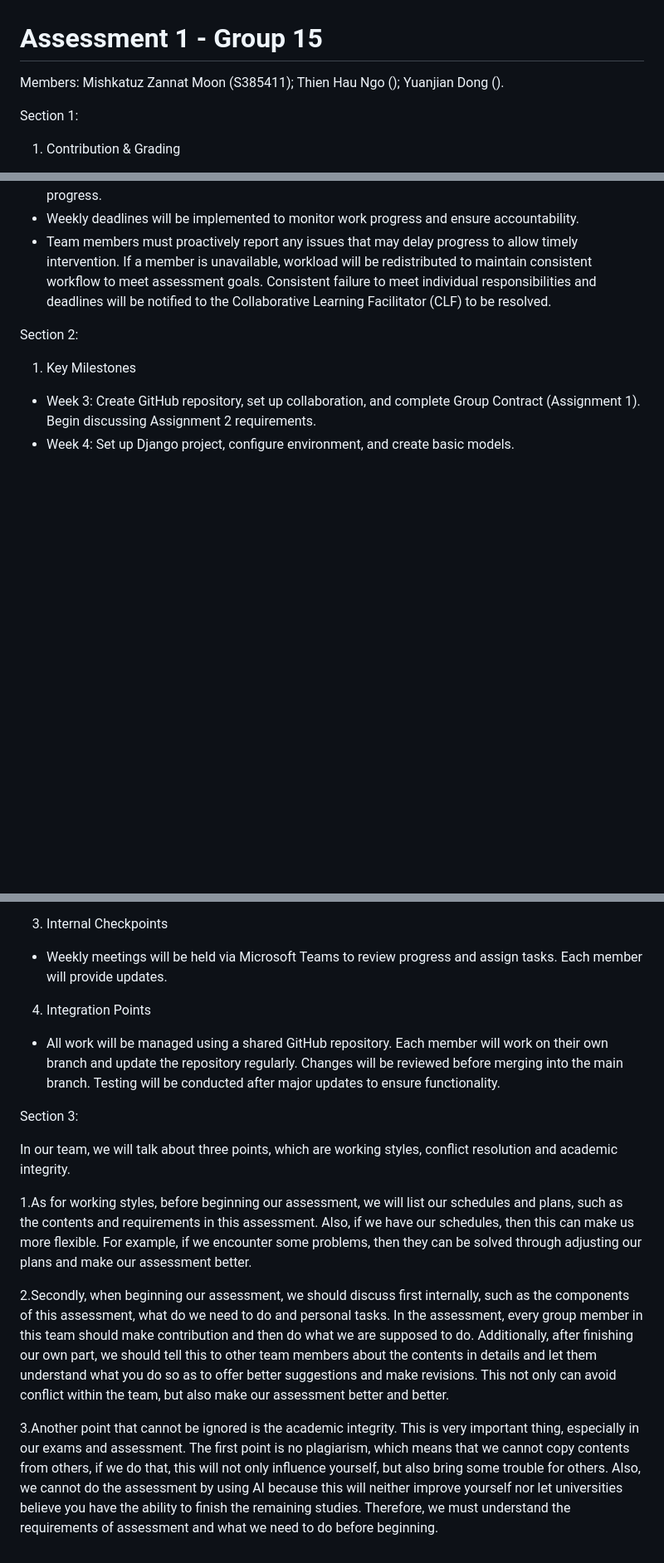
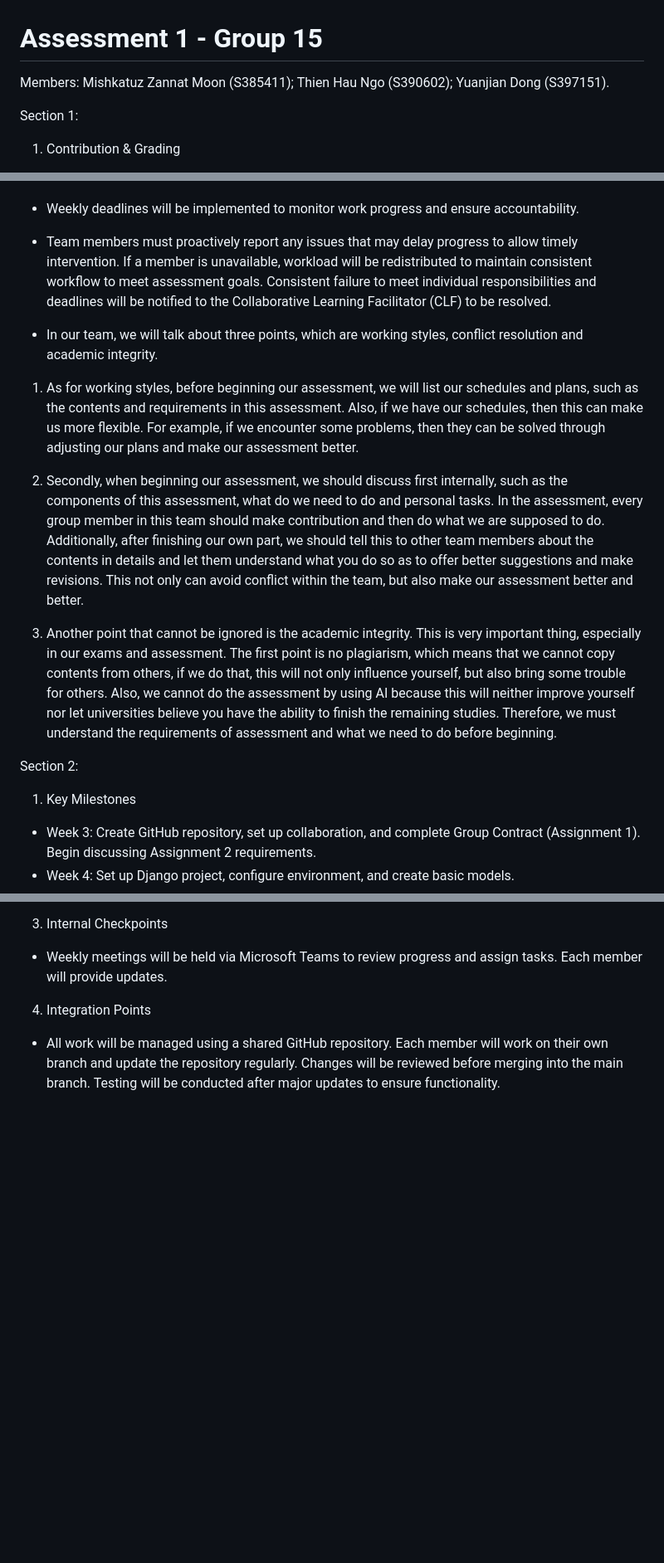
Before and after one commit to mishkatuzzannatmoon/HIT237_group15, a Markdown page: Group15_Assessment1.md, 3 parts joined by grey strips. Shown at 83% size. Rendered like a GitHub page; blank space fills up the shorter version.

```diff
--- a/Group15_Assessment1.md
+++ b/Group15_Assessment1.md
@@ -1,8 +1,8 @@
 # Assessment 1 - Group 15
 Members:
 Mishkatuz Zannat Moon (S385411);
-Thien Hau Ngo ();
-Yuanjian Dong ().
+Thien Hau Ngo (S390602);
+Yuanjian Dong (S397151).
 
 Section 1:
 
@@ -22,8 +22,15 @@ Section 1:
 - Weekly deadlines will be implemented to monitor work progress and ensure accountability.
 - Team members must proactively report any issues that may delay progress to allow timely intervention. If a member is unavailable, workload will be redistributed to maintain consistent workflow to meet assessment goals. Consistent failure to meet individual responsibilities and deadlines will be notified to the Collaborative Learning Facilitator (CLF) to be resolved.
 
+- In our team, we will talk about three points, which are working styles, conflict resolution and academic integrity.
+
+1. As for working styles, before beginning our assessment, we will list our schedules and plans, such as the contents and requirements in this assessment. Also, if we have our schedules, then this can make us more flexible. For example, if we encounter some problems, then they can be solved through adjusting our plans and make our assessment better.
+
+2. Secondly, when beginning our assessment, we should discuss first internally, such as the components of this assessment, what do we need to do and personal tasks. In the assessment, every group member in this team should make contribution and then do what we are supposed to do. Additionally, after finishing our own part, we should tell this to other team members about the contents in details and let them understand what you do so as to offer better suggestions and make revisions. This not only can avoid conflict within the team, but also make our assessment better and better.
+
+3. Another point that cannot be ignored is the academic integrity. This is very important thing, especially in our exams and assessment. The first point is no plagiarism, which means that we cannot copy contents from others, if we do that, this will not only influence yourself, but also bring some trouble for others. Also, we cannot do the assessment by using AI because this will neither improve yourself nor let universities believe you have the ability to finish the remaining studies. Therefore, we must understand the requirements of assessment and what we need to do before beginning.
+
 Section 2:
-
 1. Key Milestones
 - Week 3: Create GitHub repository, set up collaboration, and complete Group Contract (Assignment 1). Begin discussing Assignment 2 requirements.
 - Week 4: Set up Django project, configure environment, and create basic models.
@@ -48,13 +56,3 @@ Section 2:
 
 4. Integration Points
 - All work will be managed using a shared GitHub repository. Each member will work on their own branch and update the repository regularly. Changes will be reviewed before merging into the main branch. Testing will be conducted after major updates to ensure functionality.
-
-Section 3:
-
-In our team, we will talk about three points, which are working styles, conflict resolution and academic integrity.
-
-1.As for working styles, before beginning our assessment, we will list our schedules and plans, such as the contents and requirements in this assessment. Also, if we have our schedules, then this can make us more flexible. For example, if we encounter some problems, then they can be solved through adjusting our plans and make our assessment better.
-
-2.Secondly, when beginning our assessment, we should discuss first internally, such as the components of this assessment, what do we need to do and personal tasks. In the assessment, every group member in this team should make contribution and then do what we are supposed to do. Additionally, after finishing our own part, we should tell this to other team members about the contents in details and let them understand what you do so as to offer better suggestions and make revisions. This not only can avoid conflict within the team, but also make our assessment better and better.
-
-3.Another point that cannot be ignored is the academic integrity. This is very important thing, especially in our exams and assessment. The first point is no plagiarism, which means that we cannot copy contents from others, if we do that, this will not only influence yourself, but also bring some trouble for others. Also, we cannot do the assessment by using AI because this will neither improve yourself nor let universities believe you have the ability to finish the remaining studies. Therefore, we must understand the requirements of assessment and what we need to do before beginning.
```
Also changed, not shown: other parts of Group15_Assessment1.md (+1 -0 lines).
